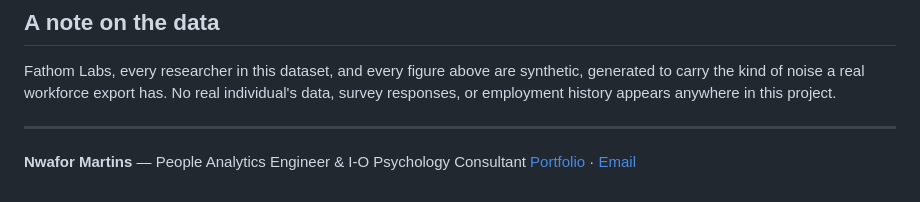
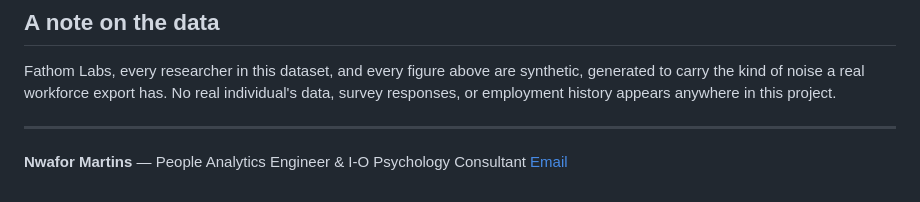
Before and after one commit to professorpasqua-byte/fathom-labs-retention, a Markdown page: README.md, the part around the change. Rendered like a GitHub page.

```diff
--- a/README.md
+++ b/README.md
@@ -100,4 +100,4 @@ Fathom Labs, every researcher in this dataset, and every figure above are synthe
 ---
 
 **Nwafor Martins** — People Analytics Engineer & I-O Psychology Consultant
-[Portfolio](https://martins-portfolio.net/) · [Email](mailto:nwaforchubby@gmail.com)
+[Email](mailto:nwaforchubby@gmail.com)
```
